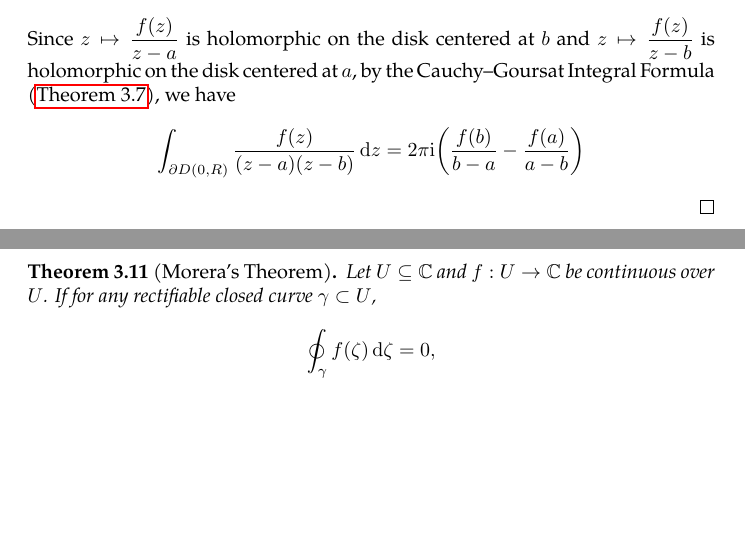
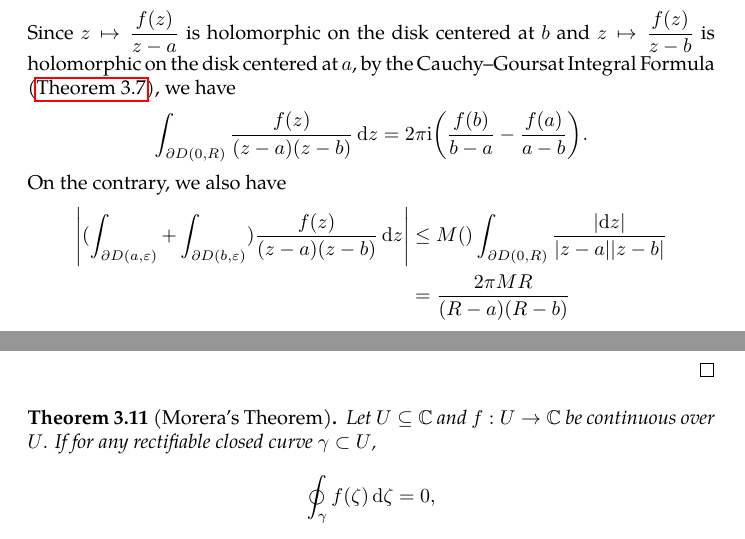
Before and after one commit to slipperking/complex-analysis-latex, a LaTeX document (main.tex): two parts of pages 50 and 51 of 141, joined at a grey line, cut so that both start at the same text, the shorter picture padded with empty space. Compiled offline with pdfLaTeX.

Commit message:
overleaf_to_git (Thu Jul 31 21:57:02 2025 -0700): update main.tex from r18709 to r18712

```diff
--- a/main.tex
+++ b/main.tex
@@ -1265,7 +1265,11 @@ The differentiation formula above can be thought of as a generalization of \auto
     Let \(f:\mathbb{C}\to\mathbb{C}\) be entire. Then, \(\forall z_0\in\mathbb{C}\), \(\forall R>0\), \(f\) is holomorphic over \(\overline{D\paren{z_0,R}}\). By \autoref{thm:cauchysestimate}, \[\abs{f'\paren{z_0}}\leq\frac{M}{R},\] where \(M=\sup_{z\in\mathbb{C}}\abs{f(z)}\). By letting \(R\to\infty\), \(f'\paren{z_0}\) where \(z_0\) is any arbitrary value in \(\mathbb{C}\). Therefore, \(f(z)\) is constant.
 
     Alternatively, let \(a,b\in\mathbb{C}\) be distinct and arbitrarily chosen. Let \(f:\mathbb{C}\to\mathbb{C}\) be entire and bounded such that \(\abs{f}\leq M\) for some \(M>0\). Let \(R>\abs{a},\abs{b}\). Since \(a\neq b\), \(\exists\varepsilon>0\) such that \(\overline{D(a,\varepsilon)}\cup\overline{D(b,\varepsilon)}=\emptyset\). By the Cauchy--Goursat Integral Theorem (\autoref{thm:cauchygoursattheorem}), we have \[\int_{\partial D(0,R)}\frac{f(z)}{(z-a)(z-b)}\ddz=\qty(\int_{\partial D(a,\varepsilon)}+\int_{\partial D(b,\varepsilon)})\frac{f(z)}{(z-a)(z-b)}\ddz.\]
-    Since \(z\mapsto\frac{f(z)}{z-a}\) is holomorphic on the disk centered at \(b\) and \(z\mapsto\frac{f(z)}{z-b}\) is holomorphic on the disk centered at \(a\), by the Cauchy--Goursat Integral Formula (\autoref{thm:cauchygoursatformula}), we have \[\int_{\partial D(0,R)}\frac{f(z)}{(z-a)(z-b)}\ddz=2\pi\ii\qty(\frac{f(b)}{b-a}-\frac{f(a)}{a-b})\]
+    Since \(z\mapsto\frac{f(z)}{z-a}\) is holomorphic on the disk centered at \(b\) and \(z\mapsto\frac{f(z)}{z-b}\) is holomorphic on the disk centered at \(a\), by the Cauchy--Goursat Integral Formula (\autoref{thm:cauchygoursatformula}), we have \[\int_{\partial D(0,R)}\frac{f(z)}{(z-a)(z-b)}\ddz=2\pi\ii\qty(\frac{f(b)}{b-a}-\frac{f(a)}{a-b}).\]
+    On the contrary, we also have \begin{align*}
+        \abs{(\int_{\partial D(a,\varepsilon)}+\int_{\partial D(b,\varepsilon)})\frac{f(z)}{(z-a)(z-b)}\ddz} &\leq M\qty \int_{\partial D(0,R)}\frac{\abs{\ddz}}{\abs{z-a}\abs{z-b}}\\
+        &=\frac{2\pi MR}{(R-a)(R-b)}
+    \end{align*}
 \end{proof}
 \begin{theorem}[Morera's Theorem]\label{thm:morera}
     Let \(U\subseteq\mathbb{C}\) and \(f:U\to\mathbb{C}\) be continuous over \(U\). If for any rectifiable closed curve \(\gamma\subset U\), \[\oint_{\gamma}f(\zeta)\ddzeta=0,\] then \(f\) is holomorphic over \(U\).
```
